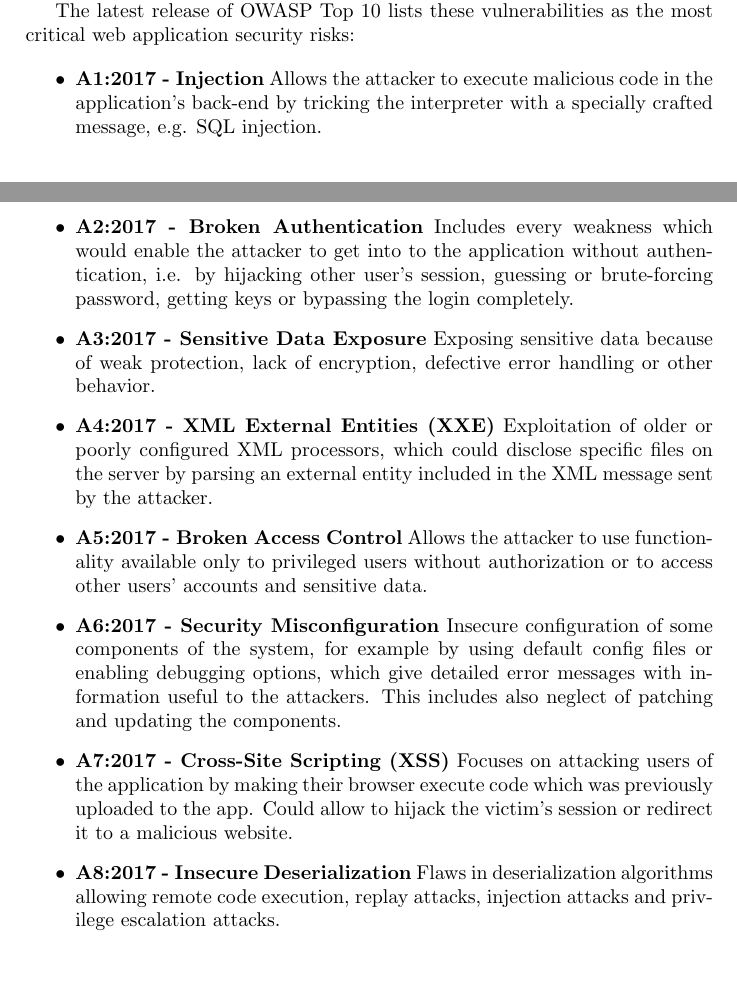
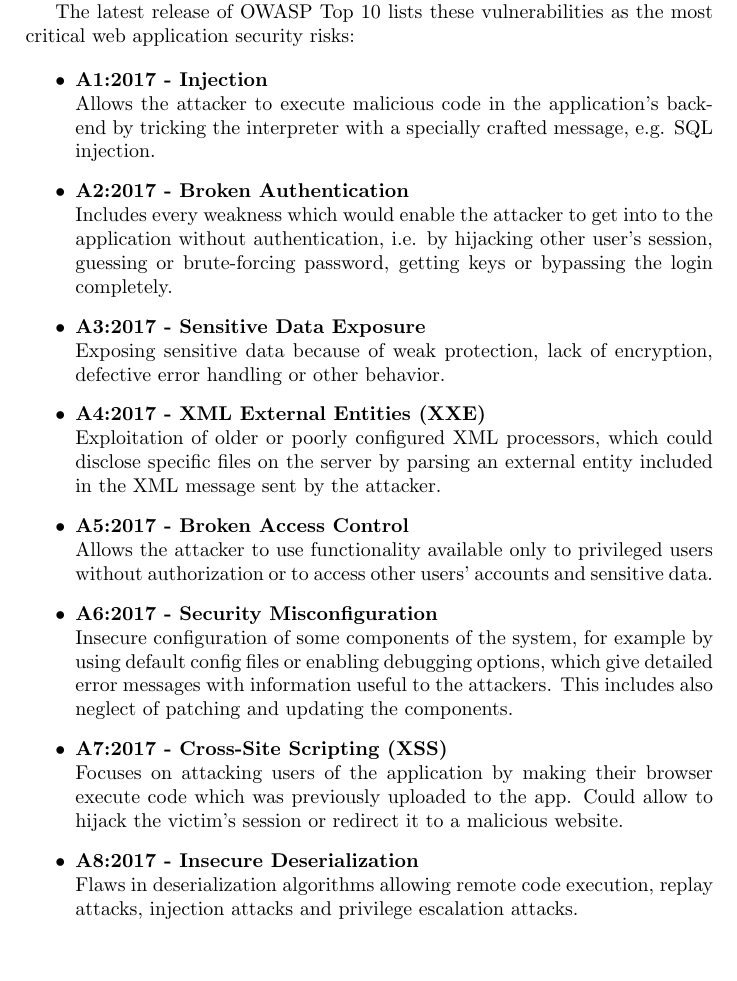
Before and after one commit to marcinzelent/application-security, a LaTeX document (synopsis.tex): two parts of pages 6 and 7 of 8 before the commit and part of page 7 of 8 after it, the two joined at a grey line, cut so that both start at the same text. Compiled offline with pdfLaTeX.

Commit message:
Improved formatting

```diff
--- a/synopsis.tex
+++ b/synopsis.tex
@@ -218,43 +222,43 @@
 
 \begin{itemize}
 
-	\item \textbf{A1:2017 - Injection}
+	\item \textbf{A1:2017 - Injection} \\
 		Allows the attacker to execute malicious code in the
 		application's back-end by tricking the interpreter with a
 		specially crafted message, e.g. SQL injection.
-	\item \textbf{A2:2017 - Broken Authentication}
+	\item \textbf{A2:2017 - Broken Authentication} \\
 		Includes every weakness which would enable the attacker to get
 		into to the application without authentication, i.e. by
 		hijacking other user's session, guessing or brute-forcing
 		password, getting keys or bypassing the login completely.
-	\item \textbf{A3:2017 - Sensitive Data Exposure}
+	\item \textbf{A3:2017 - Sensitive Data Exposure} \\
 		Exposing sensitive data because of weak protection, lack of
 		encryption, defective error handling or other behavior.
-	\item \textbf{A4:2017 - XML External Entities (XXE)}
+	\item \textbf{A4:2017 - XML External Entities (XXE)} \\
 		Exploitation of older or poorly configured XML processors, which
 		could disclose specific files on the server by parsing an
 		external entity included in the XML message sent by the
 		attacker.
-	\item \textbf{A5:2017 - Broken Access Control}
+	\item \textbf{A5:2017 - Broken Access Control} \\
 		Allows the attacker to use functionality available only to
 		privileged users without authorization or to access other users'
 		accounts and sensitive data.
-	\item \textbf{A6:2017 - Security Misconfiguration}
+	\item \textbf{A6:2017 - Security Misconfiguration} \\
 		Insecure configuration of some components of the system, for
 		example by using default config files or enabling debugging
 		options, which give detailed error messages with information
 		useful to the attackers. This includes also neglect of patching
 		and updating the components.
-	\item \textbf{A7:2017 - Cross-Site Scripting (XSS)}
+	\item \textbf{A7:2017 - Cross-Site Scripting (XSS)} \\
 		Focuses on attacking users of the application by making their
 		browser execute code which was previously uploaded to the
 		app. Could allow to hijack the victim's session or redirect it
 		to a malicious website.
-	\item \textbf{A8:2017 - Insecure Deserialization}
+	\item \textbf{A8:2017 - Insecure Deserialization} \\
 		Flaws in deserialization algorithms allowing remote code
 		execution, replay attacks, injection attacks and privilege
 		escalation attacks.
-	\item \textbf{A9:2017 - Using Components with Known Vulnerabilities}
+	\item \textbf{A9:2017 - Using Components with Known Vulnerabilities} \\
 		A weakness in one component could lead to compromisitation of
 		the whole system. Application is just as secure its weakest
 		link.
```
Also changed, not shown: synopsis.pdf, synopsis.tex (6 more changed lines).
